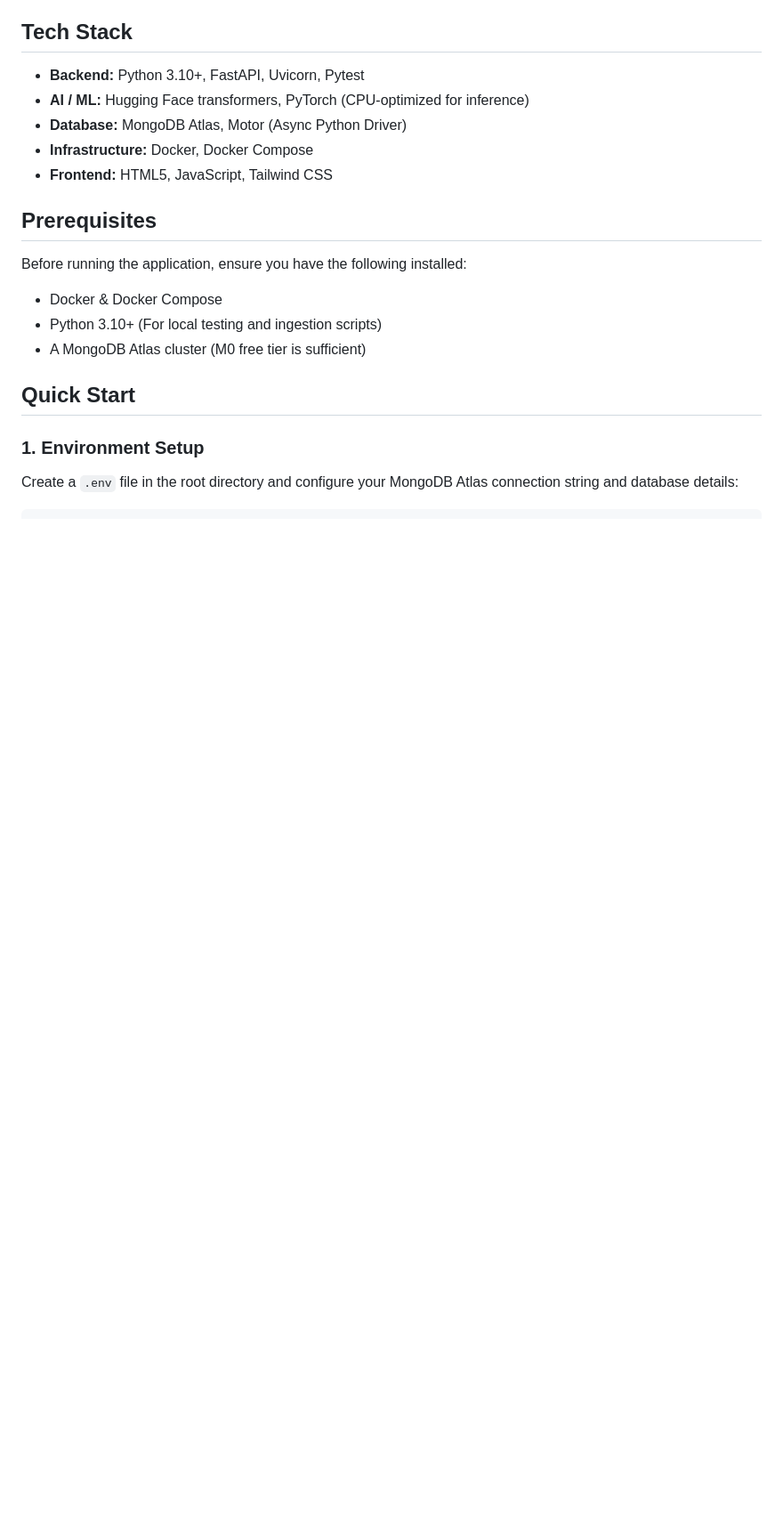
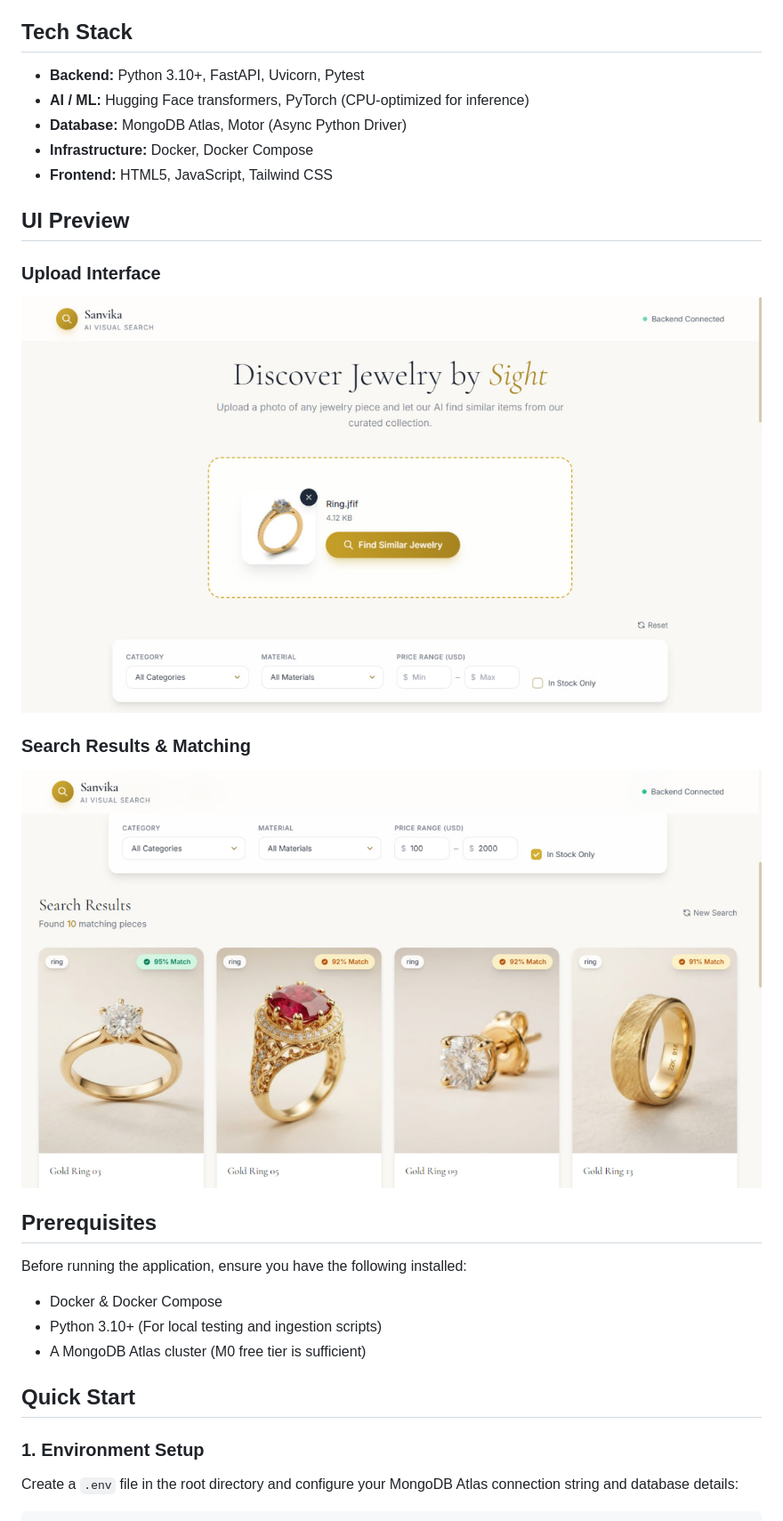
Before and after one commit to Naidi47/Jewelry-visual-search, a Markdown page: jewelry-visual-search/README.md, the part around the change. Shown: that part at 89% size. Rendered like a GitHub page; pictures changed too: jewelry-visual-search/assets/first_image.jpg (added), jewelry-visual-search/assets/second_image.jpg (added); blank space fills up the shorter version.

Commit message:
Add UI screenshots and update README

```diff
--- a/jewelry-visual-search/README.md
+++ b/jewelry-visual-search/README.md
@@ -18,6 +18,14 @@ A production-ready, AI-powered visual search engine designed for jewelry e-comme
 - **Database:** MongoDB Atlas, Motor (Async Python Driver)
 - **Infrastructure:** Docker, Docker Compose
 - **Frontend:** HTML5, JavaScript, Tailwind CSS
+
+## UI Preview
+
+### Upload Interface
+![Upload Interface](./assets/first_image.jpg)
+
+### Search Results & Matching
+![Search Results](./assets/second_image.jpg)
 
 ## Prerequisites
 
```
